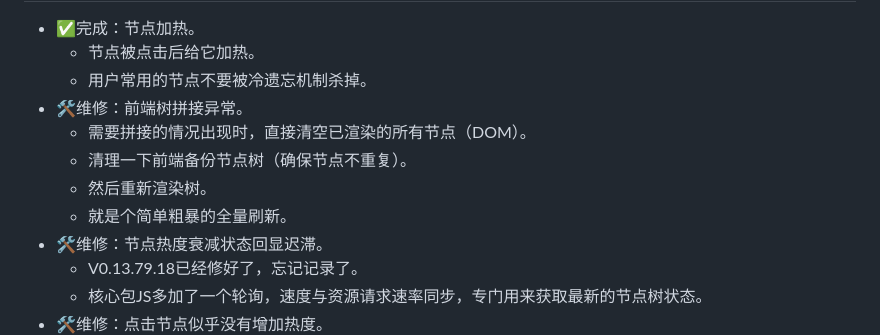
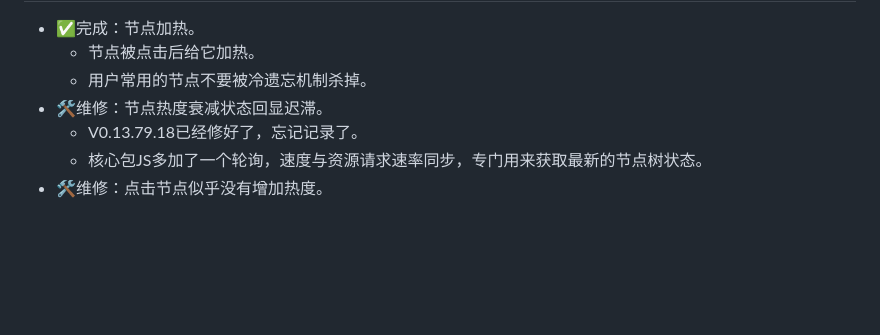
Before and after one commit to UserNameIsNu/project_No.4, a Markdown page: 日志.md, the part around the change printed below. GitHub-like rendering; blank space fills up the shorter version.

```diff
--- a/日志.md
+++ b/日志.md
@@ -353,11 +353,6 @@ ps：满足同位多个，有几个就涨几位
 - ✅完成：节点加热。
   - 节点被点击后给它加热。
   - 用户常用的节点不要被冷遗忘机制杀掉。
-- 🛠️维修：前端树拼接异常。
-  - 需要拼接的情况出现时，直接清空已渲染的所有节点（DOM）。
-  - 清理一下前端备份节点树（确保节点不重复）。
-  - 然后重新渲染树。
-  - 就是个简单粗暴的全量刷新。
 - 🛠️维修：节点热度衰减状态回显迟滞。
   - V0.13.79.18已经修好了，忘记记录了。
   - 核心包JS多加了一个轮询，速度与资源请求速率同步，专门用来获取最新的节点树状态。
```
Also changed, not shown: other parts of 日志.md (+5 -5 lines).
